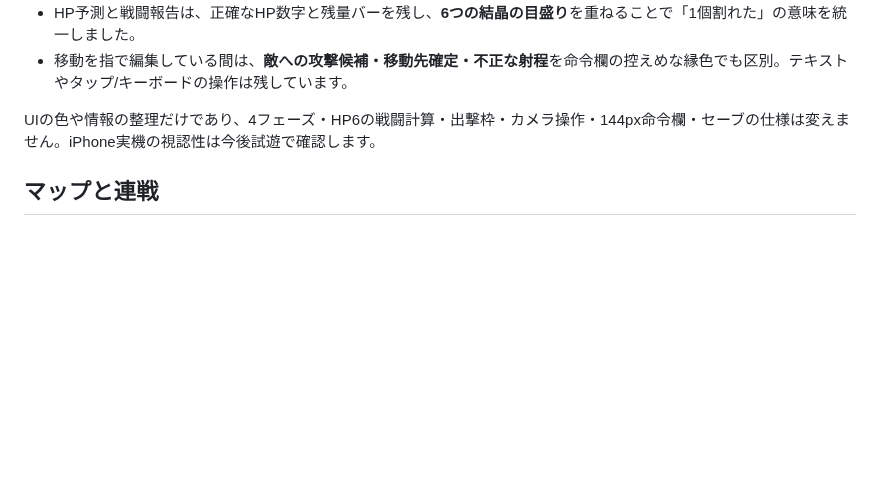
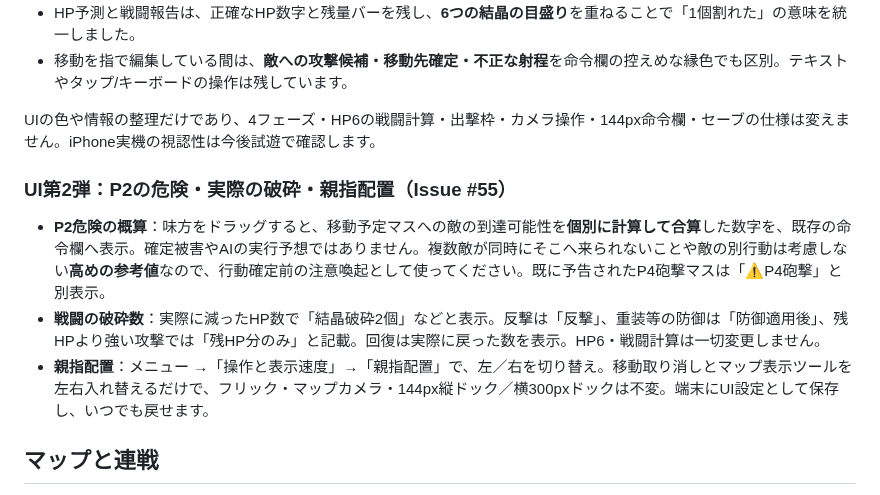
Before and after one commit to hane-san/SRPG, a Markdown page: README.md, the part around the change. Rendered like a GitHub page; blank space fills up the shorter version.

Commit message:
docs: explain conservative P2 reach, combat crystal cause and reversible left-thumb layout (#55)

```diff
--- a/README.md
+++ b/README.md
@@ -74,6 +74,12 @@ HPを6個の結晶として扱い、ダメージの**実減少量**だけ盤面
 
 UIの色や情報の整理だけであり、4フェーズ・HP6の戦闘計算・出撃枠・カメラ操作・144px命令欄・セーブの仕様は変えません。iPhone実機の視認性は今後試遊で確認します。
 
+### UI第2弾：P2の危険・実際の破砕・親指配置（Issue #55）
+
+- **P2危険の概算**：味方をドラッグすると、移動予定マスへの敵の到達可能性を**個別に計算して合算**した数字を、既存の命令欄へ表示。確定被害やAIの実行予想ではありません。複数敵が同時にそこへ来られないことや敵の別行動は考慮しない**高めの参考値**なので、行動確定前の注意喚起として使ってください。既に予告されたP4砲撃マスは「⚠P4砲撃」と別表示。
+- **戦闘の破砕数**：実際に減ったHP数で「結晶破砕2個」などと表示。反撃は「反撃」、重装等の防御は「防御適用後」、残HPより強い攻撃では「残HP分のみ」と記載。回復は実際に戻った数を表示。HP6・戦闘計算は一切変更しません。
+- **親指配置**：メニュー →「操作と表示速度」→「親指配置」で、左／右を切り替え。移動取り消しとマップ表示ツールを左右入れ替えるだけで、フリック・マップカメラ・144px縦ドック／横300pxドックは不変。端末にUI設定として保存し、いつでも戻せます。
+
 ## マップと連戦
 01「霧河の渡し」→02「二つの戦線」→03「灰城の砲火」が連戦。04「長河の三橋」、05「森壁の回廊」（雨）、06「暁の城塞線」は単体の実験用マップ。敵の初期配置は元の試作を引き継いでいるため、全味方を本城から投入する新試作とHP6にふさわしい再調整・難易度検証が今後必要です。
 
```
